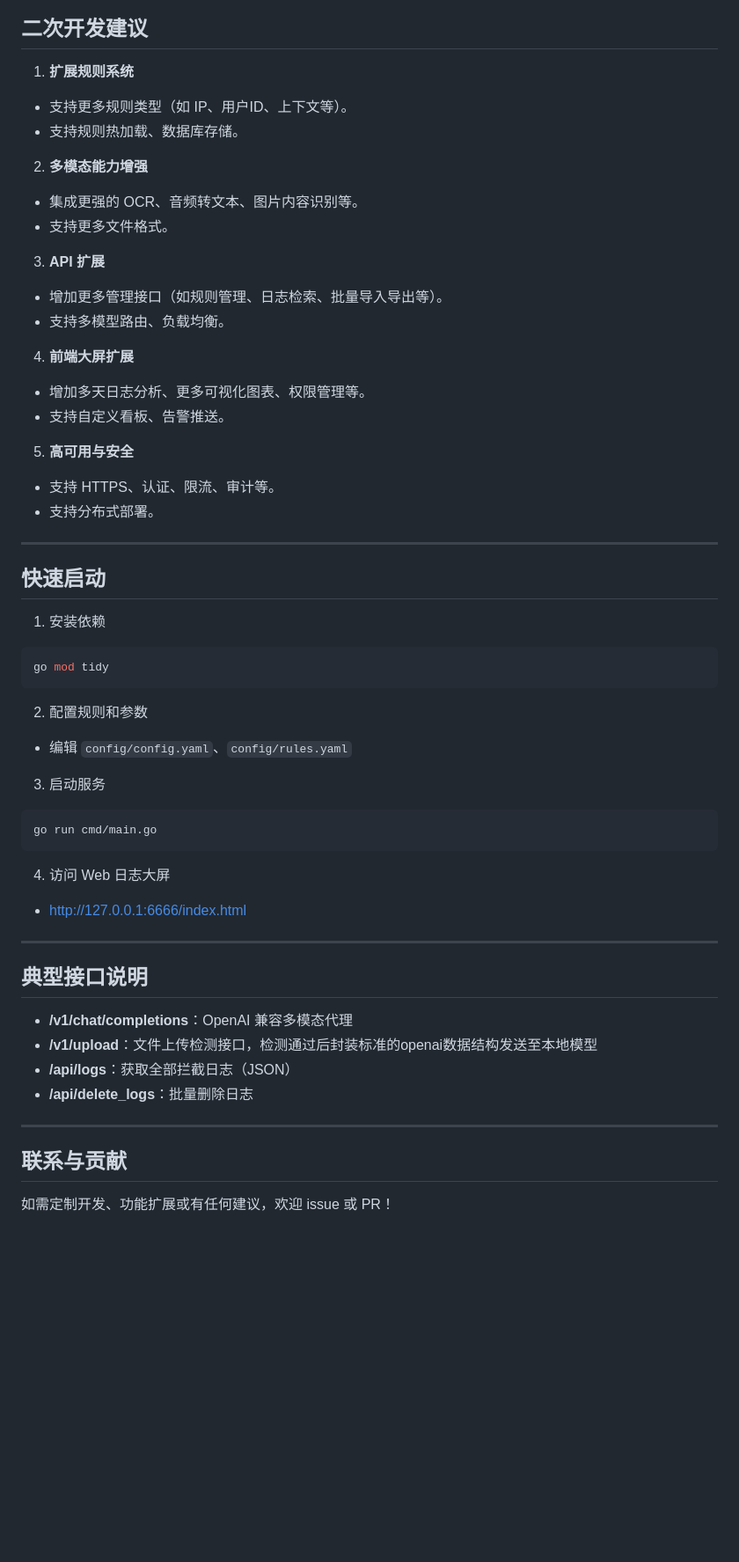
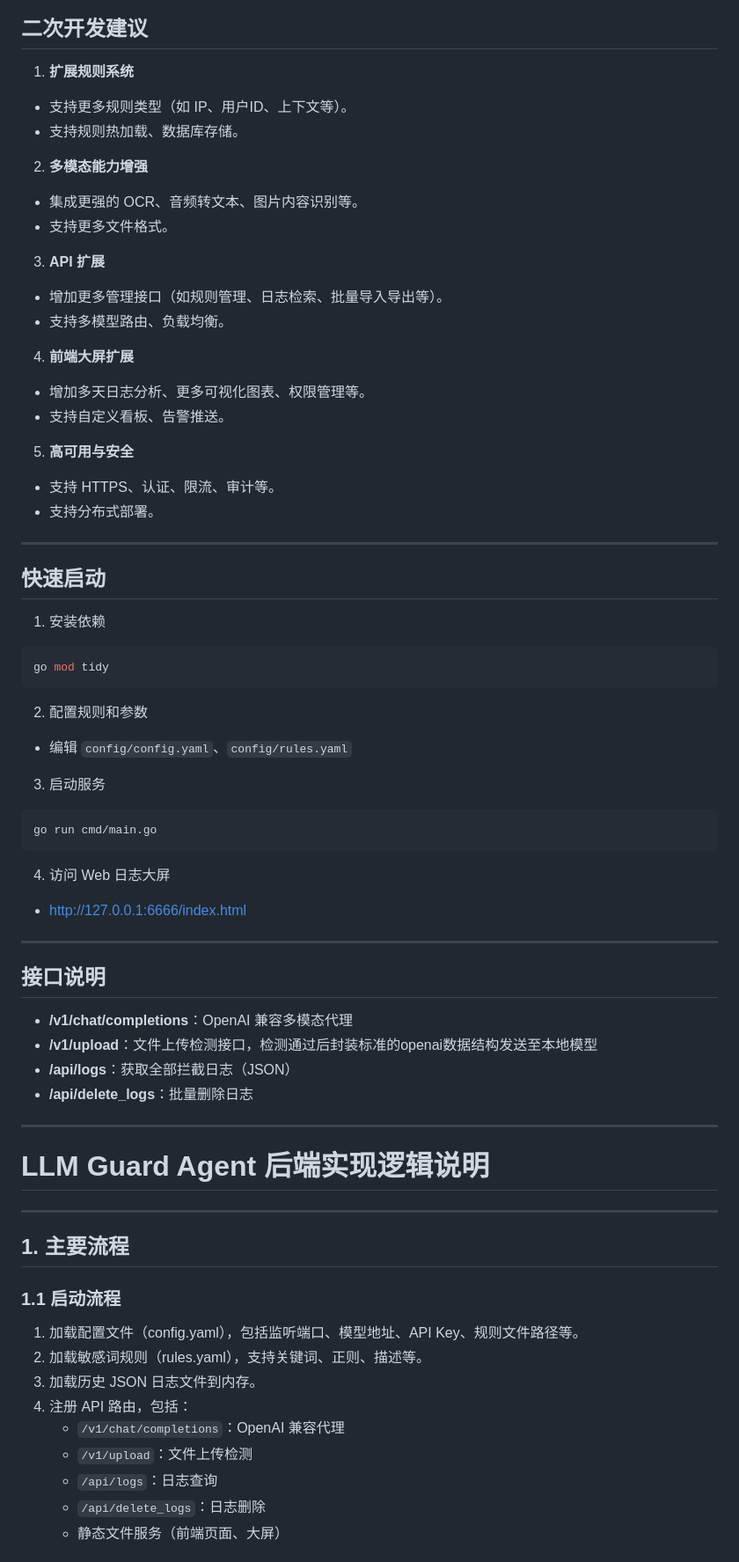
Before and after one commit to qncosfh/llm-guard-agent, a Markdown page: README.md, the part around the change printed below. Shown: that part at 88% size. Rendered like a GitHub page; blank space fills up the shorter version.

````diff
--- a/README.md
+++ b/README.md
@@ -44,18 +46,27 @@ llm-guard-agent/
 ## 二次开发建议
 
 1. **扩展规则系统**
+
 - 支持更多规则类型（如 IP、用户ID、上下文等）。
 - 支持规则热加载、数据库存储。
+
 2. **多模态能力增强**
+
 - 集成更强的 OCR、音频转文本、图片内容识别等。
 - 支持更多文件格式。
+
 3. **API 扩展**
+
 - 增加更多管理接口（如规则管理、日志检索、批量导入导出等）。
 - 支持多模型路由、负载均衡。
+
 4. **前端大屏扩展**
+
 - 增加多天日志分析、更多可视化图表、权限管理等。
 - 支持自定义看板、告警推送。
+
 5. **高可用与安全**
+
 - 支持 HTTPS、认证、限流、审计等。
 - 支持分布式部署。
 
@@ -64,21 +75,28 @@ llm-guard-agent/
 ## 快速启动
 
 1. 安装依赖
+
 ```bash
 go mod tidy
 ```
+
 2. 配置规则和参数
+
 - 编辑 `config/config.yaml`、`config/rules.yaml`
+
 3. 启动服务
+
 ```bash
 go run cmd/main.go
 ```
+
 4. 访问 Web 日志大屏
+
 - http://127.0.0.1:6666/index.html
 
 ---
 
-## 典型接口说明
+## 接口说明
 
 - **/v1/chat/completions**：OpenAI 兼容多模态代理
 - **/v1/upload**：文件上传检测接口，检测通过后封装标准的openai数据结构发送至本地模型
@@ -87,6 +105,23 @@ go run cmd/main.go
 
 ---
 
-## 联系与贡献
 
-如需定制开发、功能扩展或有任何建议，欢迎 issue 或 PR！
+
+# LLM Guard Agent 后端实现逻辑说明
+
+---
+
+## 1. 主要流程
+
+### 1.1 启动流程
+
+1. 加载配置文件（config.yaml），包括监听端口、模型地址、API Key、规则文件路径等。
+2. 加载敏感词规则（rules.yaml），支持关键词、正则、描述等。
+3. 加载历史 JSON 日志文件到内存。
+4. 注册 API 路由，包括：
+   - `/v1/chat/completions`：OpenAI 兼容代理
+   - `/v1/upload`：文件上传检测
+   - `/api/logs`：日志查询
+   - `/api/delete_logs`：日志删除
+   - 静态文件服务（前端页面、大屏）
+
````
Also changed, not shown: other parts of README.md (+73 -0 lines).
